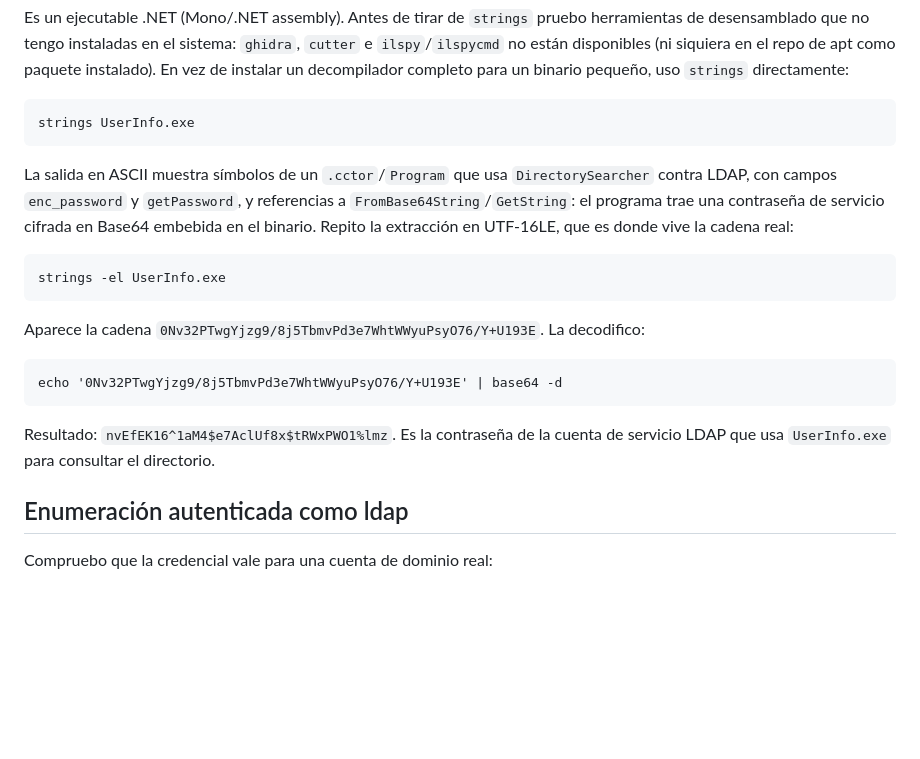
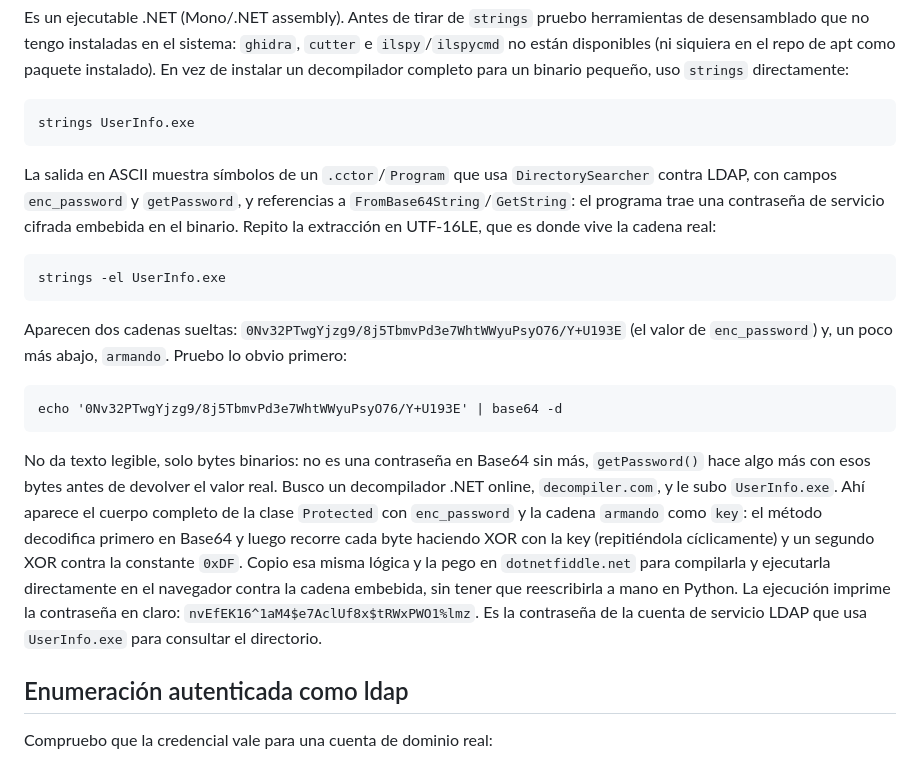
Before and after one commit to germanvegaa/writeups, a Markdown page: HTB/support/README.md, the part around the change. GitHub-like rendering; blank space fills up the shorter version.

Commit message:
Fix Support writeup: correct UserInfo.exe password decryption steps

````diff
--- a/HTB/support/README.md
+++ b/HTB/support/README.md
@@ -57,19 +57,19 @@ Es un ejecutable .NET (Mono/.NET assembly). Antes de tirar de `strings` pruebo h
 strings UserInfo.exe
 ```
 
-La salida en ASCII muestra símbolos de un `.cctor`/`Program` que usa `DirectorySearcher` contra LDAP, con campos `enc_password` y `getPassword`, y referencias a `FromBase64String`/`GetString`: el programa trae una contraseña de servicio cifrada en Base64 embebida en el binario. Repito la extracción en UTF-16LE, que es donde vive la cadena real:
+La salida en ASCII muestra símbolos de un `.cctor`/`Program` que usa `DirectorySearcher` contra LDAP, con campos `enc_password` y `getPassword`, y referencias a `FromBase64String`/`GetString`: el programa trae una contraseña de servicio cifrada embebida en el binario. Repito la extracción en UTF-16LE, que es donde vive la cadena real:
 
 ```
 strings -el UserInfo.exe
 ```
 
-Aparece la cadena `0Nv32PTwgYjzg9/8j5TbmvPd3e7WhtWWyuPsyO76/Y+U193E`. La decodifico:
+Aparecen dos cadenas sueltas: `0Nv32PTwgYjzg9/8j5TbmvPd3e7WhtWWyuPsyO76/Y+U193E` (el valor de `enc_password`) y, un poco más abajo, `armando`. Pruebo lo obvio primero:
 
 ```
 echo '0Nv32PTwgYjzg9/8j5TbmvPd3e7WhtWWyuPsyO76/Y+U193E' | base64 -d
 ```
 
-Resultado: `nvEfEK16^1aM4$e7AclUf8x$tRWxPWO1%lmz`. Es la contraseña de la cuenta de servicio LDAP que usa `UserInfo.exe` para consultar el directorio.
+No da texto legible, solo bytes binarios: no es una contraseña en Base64 sin más, `getPassword()` hace algo más con esos bytes antes de devolver el valor real. Busco un decompilador .NET online, `decompiler.com`, y le subo `UserInfo.exe`. Ahí aparece el cuerpo completo de la clase `Protected` con `enc_password` y la cadena `armando` como `key`: el método decodifica primero en Base64 y luego recorre cada byte haciendo XOR con la key (repitiéndola cíclicamente) y un segundo XOR contra la constante `0xDF`. Copio esa misma lógica y la pego en `dotnetfiddle.net` para compilarla y ejecutarla directamente en el navegador contra la cadena embebida, sin tener que reescribirla a mano en Python. La ejecución imprime la contraseña en claro: `nvEfEK16^1aM4$e7AclUf8x$tRWxPWO1%lmz`. Es la contraseña de la cuenta de servicio LDAP que usa `UserInfo.exe` para consultar el directorio.
 
 ## Enumeración autenticada como ldap
 
````
